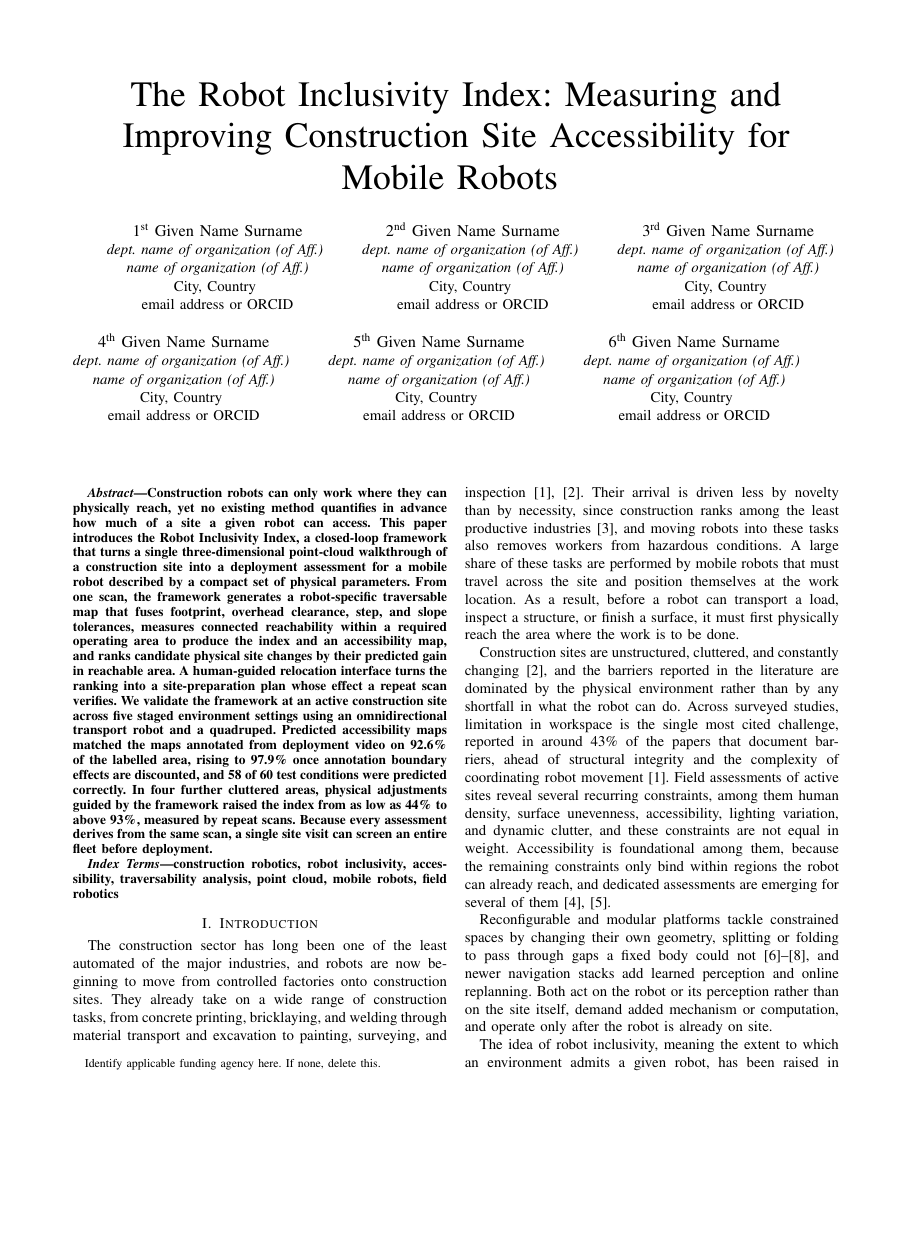
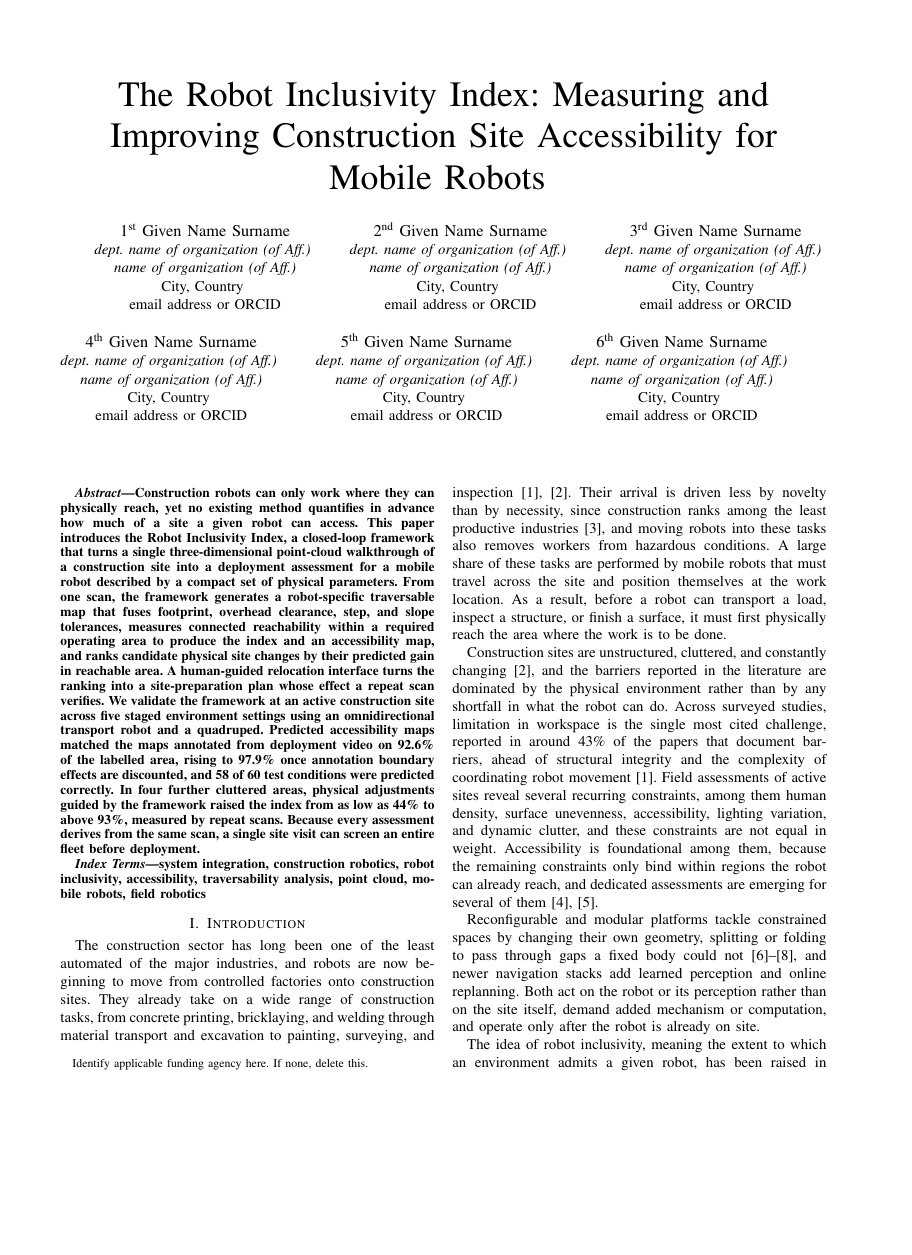
Before and after one commit to ShashikaHDS/TEAL-Conf-paper_GIT_repo, a LaTeX paper (conference_101719.tex): page 1 of 9, the shorter picture padded with empty space. Compiled offline with pdfLaTeX; a missing font is replaced by an installed copy or a similar font; a LaTeX package or settings file that is missing is left out.

Commit message:
Format for SII 2027: A4 paper size, add system integration keyword
Co-Authored-By: Claude Fable 5 <noreply@anthropic.com>

```diff
--- a/conference_101719.tex
+++ b/conference_101719.tex
@@ -1,4 +1,6 @@
-\documentclass[conference]{IEEEtran}
+% SII 2027 requires A4; for the final submission, prefer the official
+% PaperPlaza LaTeX kit (ieeeconf) and its format checker
+\documentclass[conference,a4paper]{IEEEtran}
 \IEEEoverridecommandlockouts
 % The preceding line is only needed to identify funding in the first footnote. If that is unneeded, please comment it out.
 \usepackage{cite}
@@ -74,7 +76,7 @@ Construction robots can only work where they can physically reach, yet no existi
 \end{abstract}
 
 \begin{IEEEkeywords}
-construction robotics, robot inclusivity, accessibility, traversability analysis, point cloud, mobile robots, field robotics
+system integration, construction robotics, robot inclusivity, accessibility, traversability analysis, point cloud, mobile robots, field robotics
 \end{IEEEkeywords}
 
 \section{Introduction}
```
